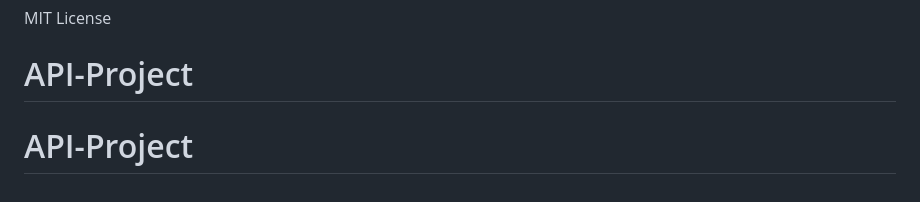
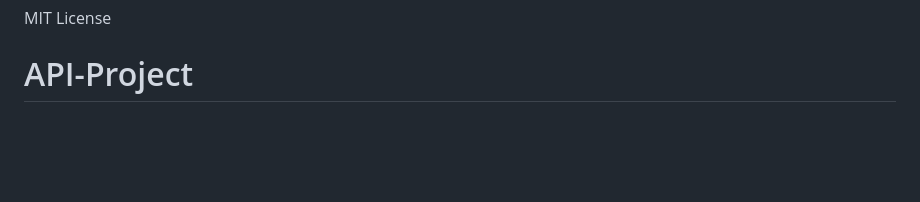
Before and after one commit to kumaran1223/Aadhaar-API, a Markdown page: README.md, the part around the change. GitHub-like rendering; blank space fills up the shorter version.

```diff
--- a/README.md
+++ b/README.md
@@ -259,4 +259,3 @@ python run.py health
 
 MIT License
 # API-Project
-# API-Project
```
